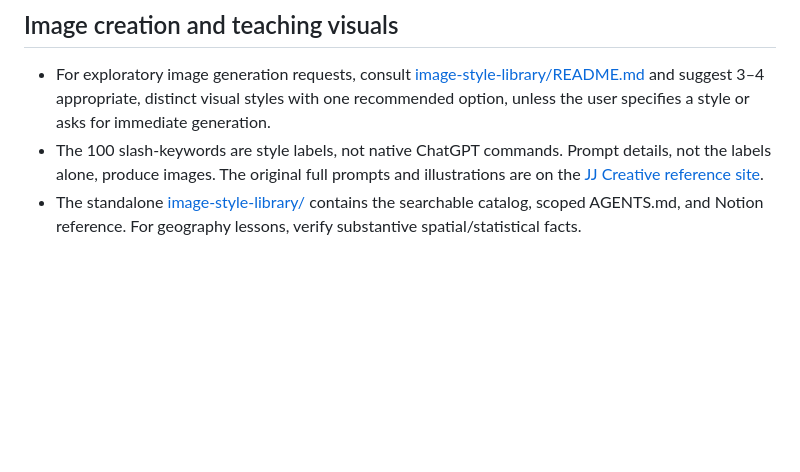
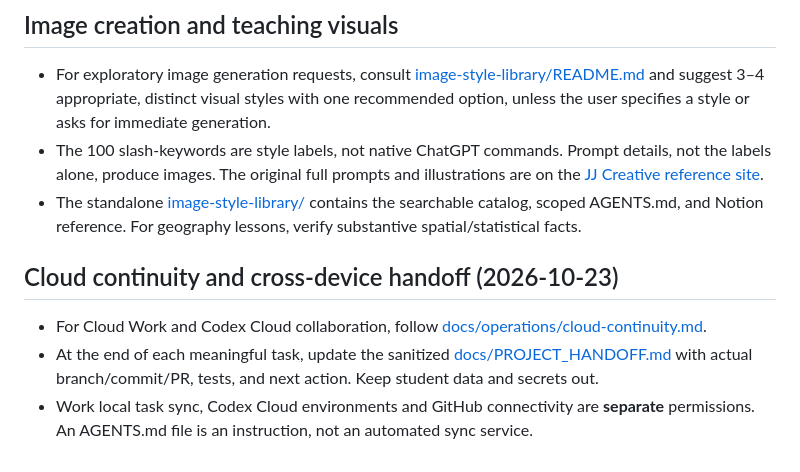
Before and after one commit to happygeo21/school-web-projects26, a Markdown page: AGENTS.md, the part around the change. Rendered like a GitHub page; blank space fills up the shorter version.

Commit message:
docs: link cloud continuity and handoff in AGENTS guidance

```diff
--- a/AGENTS.md
+++ b/AGENTS.md
@@ -35,3 +35,8 @@ Updated: 2026-10-19 (Asia/Seoul).
 - For exploratory image generation requests, consult [image-style-library/README.md](image-style-library/README.md) and suggest 3–4 appropriate, distinct visual styles with one recommended option, unless the user specifies a style or asks for immediate generation.
 - The 100 slash-keywords are style labels, not native ChatGPT commands. Prompt details, not the labels alone, produce images. The original full prompts and illustrations are on the [JJ Creative reference site](https://www.jjcreative.co.kr/lounge/imgcode).
 - The standalone [image-style-library/](image-style-library/) contains the searchable catalog, scoped AGENTS.md, and Notion reference. For geography lessons, verify substantive spatial/statistical facts.
+
+## Cloud continuity and cross-device handoff (2026-10-23)
+- For Cloud Work and Codex Cloud collaboration, follow [docs/operations/cloud-continuity.md](docs/operations/cloud-continuity.md).
+- At the end of each meaningful task, update the sanitized [docs/PROJECT_HANDOFF.md](docs/PROJECT_HANDOFF.md) with actual branch/commit/PR, tests, and next action. Keep student data and secrets out.
+- Work local task sync, Codex Cloud environments and GitHub connectivity are **separate** permissions. An AGENTS.md file is an instruction, not an automated sync service.
```
